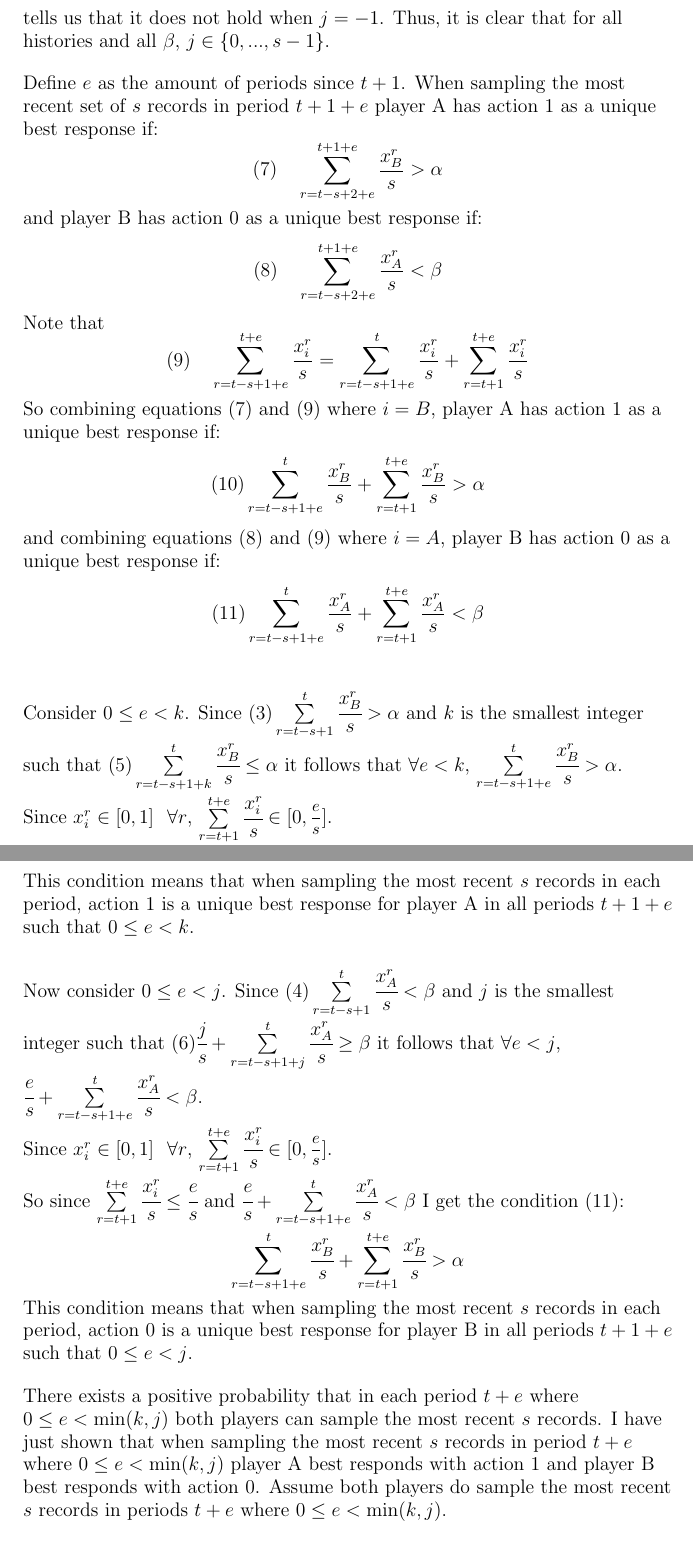
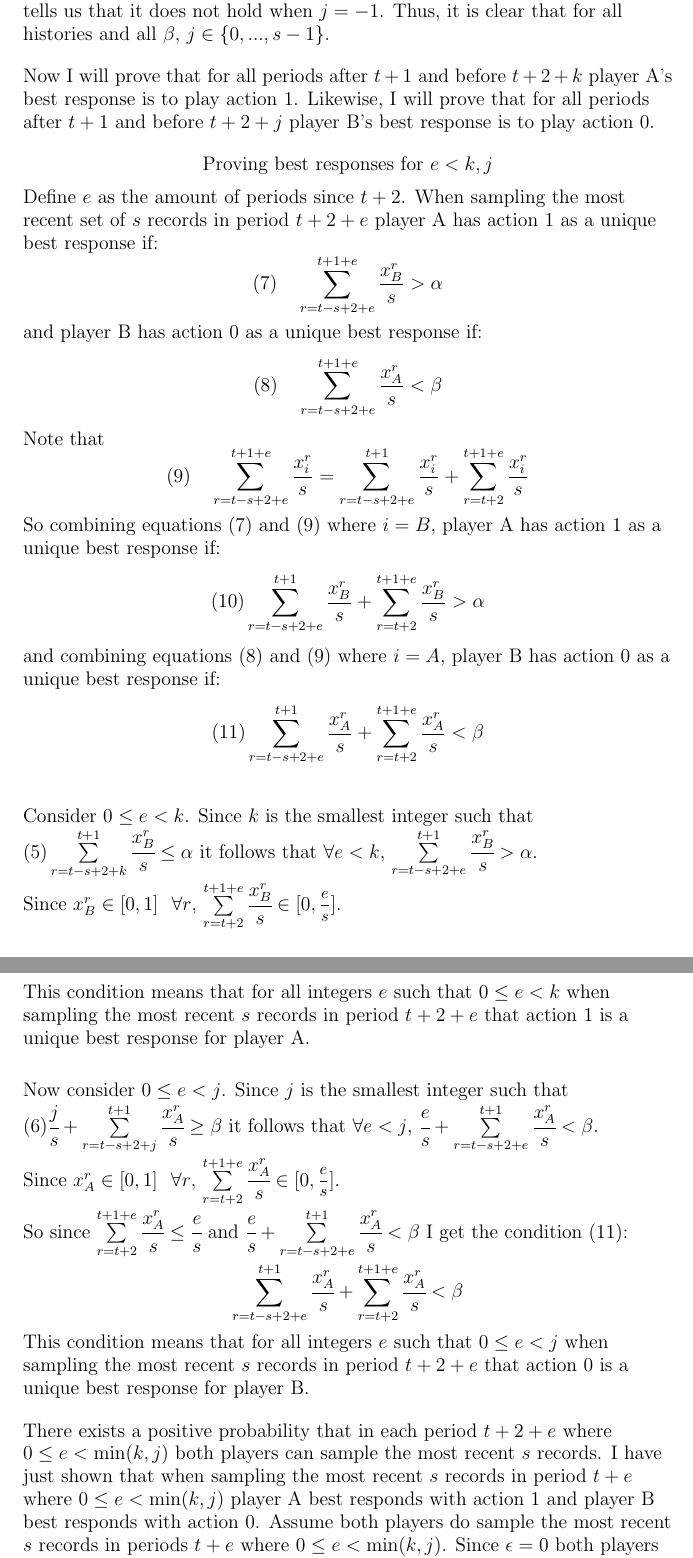
Before and after one commit to ethanholdahl/Convergence-in-Adaptive-Learning, a LaTeX document (V6-8Jan2020.tex): two parts of pages 6 and 7 of 10, joined at a grey line, cut so that both start at the same text. Compiled offline with pdfLaTeX.

Commit message:
Added section titles, changed the proof of best responses for e<j,k. Other small edits.

```diff
--- a/V6-8Jan2020.tex
+++ b/V6-8Jan2020.tex
@@ -178,46 +186,58 @@ Note here that the record of $x^r_A$ is 1 when $r=t+1$ and we assumed it is 1 fo
 
 \vskip12pt
 
-Define $e$ as the amount of periods since $t+1$. When sampling the most recent set of $s$ records in period $t+1+e$ player A has action 1 as a unique best response if:
+Now I will prove that for all periods after $t+1$ and before $t+2+k$ player A's best response is to play action 1. Likewise, I will prove that for all periods after $t+1$ and before $t+2+j$ player B's best response is to play action 0.
+
+\vskip12pt
+
+\centering
+
+Proving best responses for $e<k,j$
+
+\vskip6pt
+
+\raggedright
+
+Define $e$ as the amount of periods since $t+2$. When sampling the most recent set of $s$ records in period $t+2+e$ player A has action 1 as a unique best response if:
 $$(7) \hspace{12pt} \sum\limits_{r=t-s+2+e}^{t+1+e} \frac{x^r_B}{s} > \alpha$$
 and player B has action 0 as a unique best response if:
 $$(8) \hspace{12pt} \sum\limits_{r=t-s+2+e}^{t+1+e} \frac{x^r_A}{s} < \beta$$
 
 Note that
-$$(9) \hspace{12pt} \sum\limits_{r=t-s+1+e}^{t+e} \frac{x^r_i}{s} = \sum\limits_{r=t-s+1+e}^{t}\frac{x^r_i}{s}+\sum\limits_{r=t+1}^{t+e} \frac{x^r_i}{s}$$
+$$(9) \hspace{12pt} \sum\limits_{r=t-s+2+e}^{t+1+e} \frac{x^r_i}{s} = \sum\limits_{r=t-s+2+e}^{t+1}\frac{x^r_i}{s}+\sum\limits_{r=t+2}^{t+1+e} \frac{x^r_i}{s}$$
 
 So combining equations (7) and (9) where $i=B$, player A has action 1 as a unique best response if:
-$$(10) \sum\limits_{r=t-s+1+e}^{t}\frac{x^r_B}{s}+\sum\limits_{r=t+1}^{t+e} \frac{x^r_B}{s} > \alpha$$
+$$(10) \sum\limits_{r=t-s+2+e}^{t+1}\frac{x^r_B}{s}+\sum\limits_{r=t+2}^{t+1+e} \frac{x^r_B}{s} > \alpha$$
 
 and combining equations (8) and (9) where $i=A$, player B has action 0 as a unique best response if:
-$$(11) \sum\limits_{r=t-s+1+e}^{t}\frac{x^r_A}{s}+\sum\limits_{r=t+1}^{t+e} \frac{x^r_A}{s} < \beta$$
+$$(11) \sum\limits_{r=t-s+2+e}^{t+1}\frac{x^r_A}{s}+\sum\limits_{r=t+2}^{t+1+e} \frac{x^r_A}{s} < \beta$$
 
 \vskip18pt
 
-Consider $0 \leq e<k$. Since $(3) \sum\limits_{r=t-s+1}^{t} \cfrac{x^r_B}{s} > \alpha$ and $k$ is the smallest integer such that $(5) \sum\limits_{r=t-s+1+k}^{t} \cfrac{x^r_B}{s} \leq \alpha$ it follows that $\forall e<k$, $\sum\limits_{r=t-s+1+e}^{t} \cfrac{x^r_B}{s} > \alpha$.
+Consider $0 \leq e<k$. Since $k$ is the smallest integer such that $(5) \sum\limits_{r=t-s+2+k}^{t+1} \cfrac{x^r_B}{s} \leq \alpha$ it follows that $\forall e<k$, $\sum\limits_{r=t-s+2+e}^{t+1} \cfrac{x^r_B}{s} > \alpha$.
 
-Since $x_i^r \in [0,1] \hspace{8pt} \forall r$, $\sum\limits_{r=t+1}^{t+e} \cfrac{x^r_i}{s} \in [0,\mfrac{e}{s}]$.
+Since $x_B^r \in [0,1] \hspace{8pt} \forall r$, $\sum\limits_{r=t+2}^{t+1+e} \cfrac{x^r_B}{s} \in [0,\mfrac{e}{s}]$.
 
-So since $\sum\limits_{r=t+1}^{t+e} \cfrac{x^r_i}{s} \geq 0$ and $\sum\limits_{r=t-s+1+e}^{t} \cfrac{x^r_B}{s} > \alpha$ I get the condition (10):
+So since $\sum\limits_{r=t+2}^{t+1+e} \cfrac{x^r_B}{s} \geq 0$ and $\sum\limits_{r=t-s+2+e}^{t+1} \cfrac{x^r_B}{s} > \alpha$ I get the condition (10):
 
-$$\sum\limits_{r=t-s+1+e}^{t}\cfrac{x^r_B}{s}+\sum\limits_{r=t+1}^{t+e} \cfrac{x^r_B}{s} > \alpha$$
+$$\sum\limits_{r=t-s+2+e}^{t+1}\cfrac{x^r_B}{s}+\sum\limits_{r=t+2}^{t+1+e} \cfrac{x^r_B}{s} > \alpha$$
 
-This condition means that when sampling the most recent $s$ records in each period, action 1 is a unique best response for player A in all periods $t+1+e$ such that $0 \leq e<k$.
+This condition means that for all integers $e$ such that $0 \leq e<k$ when sampling the most recent $s$ records in period $t+2+e$ that action 1 is a unique best response for player A.
 
 \vskip18pt
 
-Now consider $0 \leq e<j$. Since $(4) \sum\limits_{r=t-s+1}^{t} \cfrac{x^r_A}{s} < \beta$ and $j$ is the smallest integer such that $(6) \cfrac{j}{s}+\sum\limits_{r=t-s+1+j}^{t} \cfrac{x^r_A}{s} \geq \beta$ it follows that $\forall e<j$, $\cfrac{e}{s}+\sum\limits_{r=t-s+1+e}^{t} \cfrac{x^r_A}{s} < \beta$.
+Now consider $0 \leq e<j$. Since $j$ is the smallest integer such that $(6) \cfrac{j}{s}+\sum\limits_{r=t-s+2+j}^{t+1} \cfrac{x^r_A}{s} \geq \beta$ it follows that $\forall e<j$, $\cfrac{e}{s}+\sum\limits_{r=t-s+2+e}^{t+1} \cfrac{x^r_A}{s} < \beta$.
 
-Since $x_i^r \in [0,1] \hspace{8pt} \forall r$, $\sum\limits_{r=t+1}^{t+e} \cfrac{x^r_i}{s} \in [0,\mfrac{e}{s}]$.
+Since $x_A^r \in [0,1] \hspace{8pt} \forall r$, $\sum\limits_{r=t+2}^{t+1+e} \cfrac{x^r_A}{s} \in [0,\mfrac{e}{s}]$.
 
-So since $\sum\limits_{r=t+1}^{t+e} \cfrac{x^r_i}{s} \leq \cfrac{e}{s}$ and $\cfrac{e}{s}+\sum\limits_{r=t-s+1+e}^{t} \cfrac{x^r_A}{s} < \beta$ I get the condition (11):
+So since $\sum\limits_{r=t+2}^{t+1+e} \cfrac{x^r_A}{s} \leq \cfrac{e}{s}$ and $\cfrac{e}{s}+\sum\limits_{r=t-s+2+e}^{t+1} \cfrac{x^r_A}{s} < \beta$ I get the condition (11):
 
-$$\sum\limits_{r=t-s+1+e}^{t}\cfrac{x^r_B}{s}+\sum\limits_{r=t+1}^{t+e} \cfrac{x^r_B}{s} > \alpha$$
+$$\sum\limits_{r=t-s+2+e}^{t+1}\cfrac{x^r_A}{s}+\sum\limits_{r=t+2}^{t+1+e} \cfrac{x^r_A}{s} < \beta$$
 
-This condition means that when sampling the most recent $s$ records in each period, action 0 is a unique best response for player B in all periods $t+1+e$ such that $0 \leq e<j$.
+This condition means that for all integers $e$ such that $0 \leq e<j$ when sampling the most recent $s$ records in period $t+2+e$ that action 0 is a unique best response for player B.
 
 \vskip12pt
 
-There exists a positive probability that in each period $t+e$ where $0 \leq e<\min (k,j)$ both players can sample the most recent $s$ records. I have just shown that when sampling the most recent $s$ records in period $t+e$ where $0 \leq e<\min (k,j)$ player A best responds with action 1 and player B best responds with action 0. Assume both players do sample the most recent $s$ records in periods $t+e$ where $0 \leq e<\min (k,j)$.
+There exists a positive probability that in each period $t+2+e$ where $0 \leq e<\min (k,j)$ both players can sample the most recent $s$ records. I have just shown that when sampling the most recent $s$ records in period $t+e$ where $0 \leq e<\min (k,j)$ player A best responds with action 1 and player B best responds with action 0. Assume both players do sample the most recent $s$ records in periods $t+e$ where $0 \leq e<\min (k,j)$. Since $\epsilon=0$ both players play their best response in those periods.
 
 \vskip12pt
```
Also changed, not shown: V6-8Jan2020.tex (20 more changed lines).
